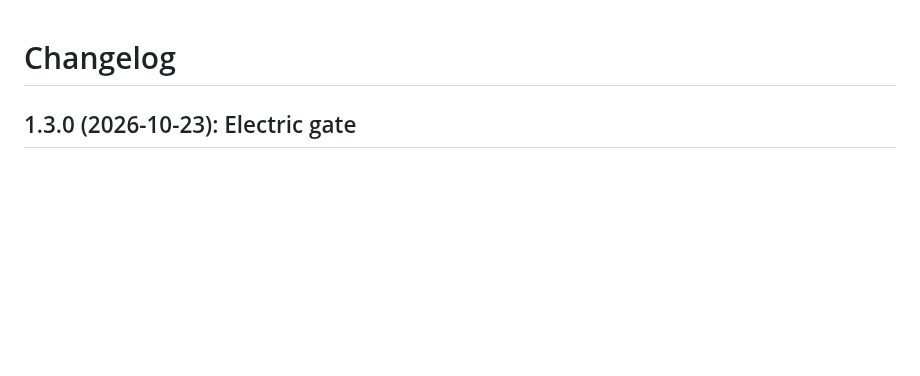
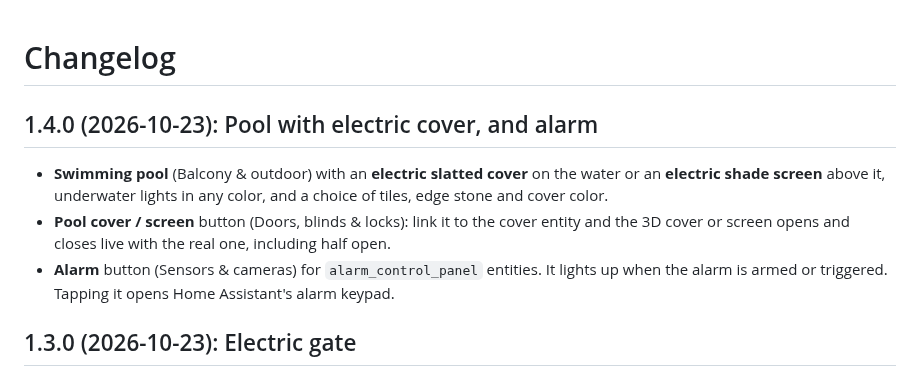
Before and after one commit to carmelbd/ha-home-3d, a Markdown page: CHANGELOG.md, the part around the change. GitHub-like rendering; blank space fills up the shorter version.

```diff
--- a/CHANGELOG.md
+++ b/CHANGELOG.md
@@ -1,4 +1,10 @@
 # Changelog
+
+## 1.4.0 (2026-10-23): Pool with electric cover, and alarm
+
+- **Swimming pool** (Balcony & outdoor) with an **electric slatted cover** on the water or an **electric shade screen** above it, underwater lights in any color, and a choice of tiles, edge stone and cover color.
+- **Pool cover / screen** button (Doors, blinds & locks): link it to the cover entity and the 3D cover or screen opens and closes live with the real one, including half open.
+- **Alarm** button (Sensors & cameras) for `alarm_control_panel` entities. It lights up when the alarm is armed or triggered. Tapping it opens Home Assistant's alarm keypad.
 
 ## 1.3.0 (2026-10-23): Electric gate
 
```
Also changed, not shown: README.md (+4 -0 lines), screenshots/pool-night.png (added), 3 other files.
